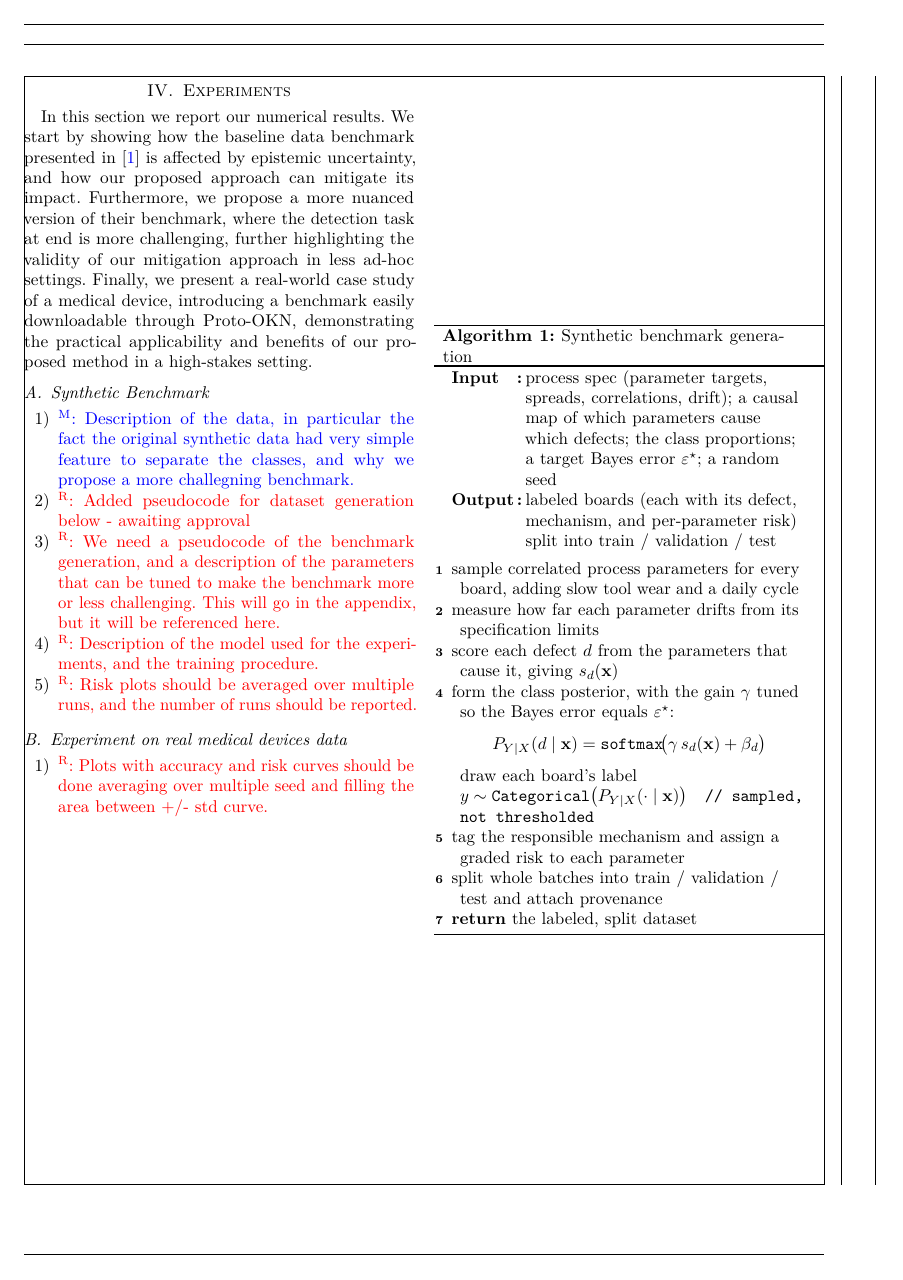
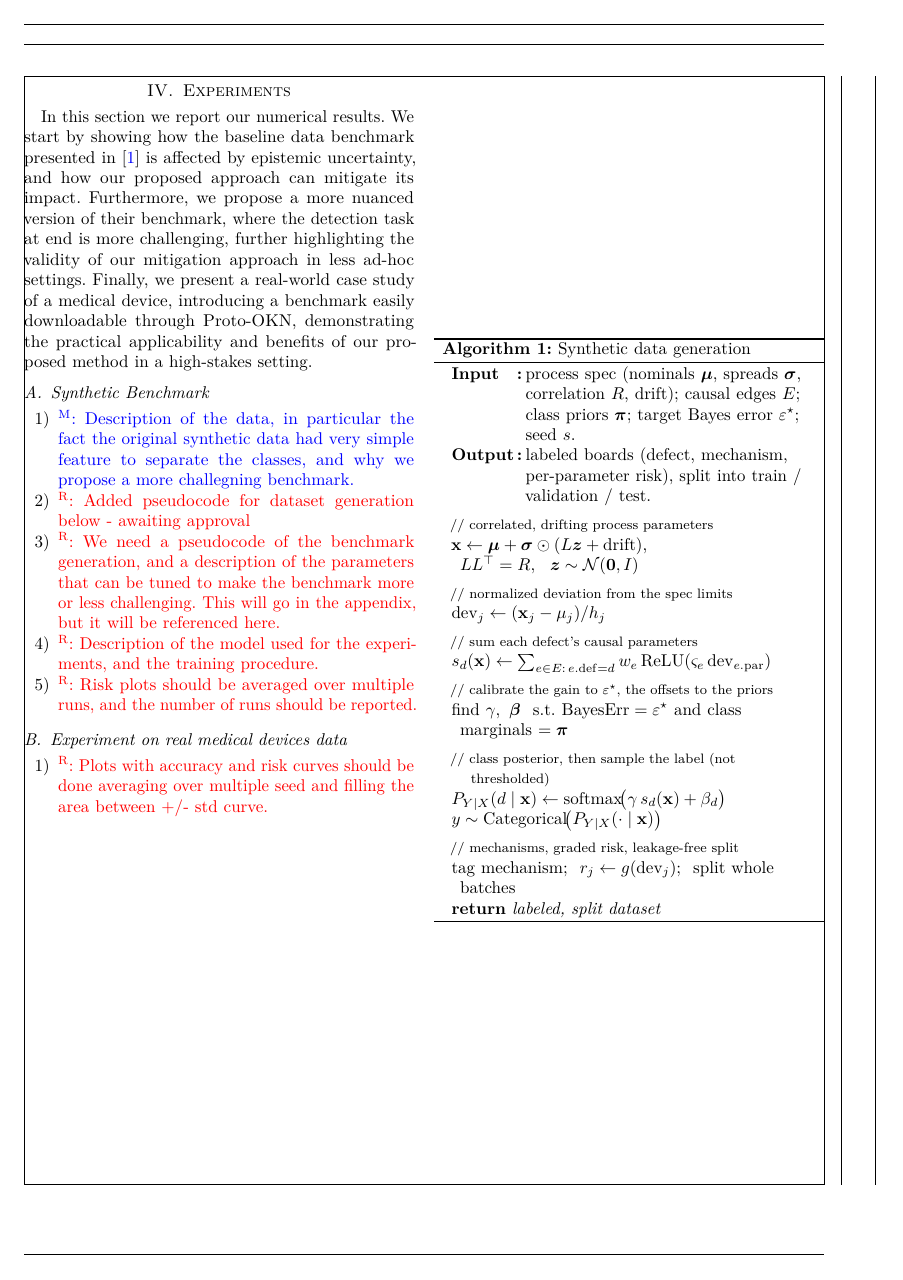
Before and after one commit to raham24/Epistemic-Uncertainty-Aware-Defect-Detection-for-Quality-Control-in-Medical-Device-Manufacturing, a LaTeX paper (tex/main.tex, which reads tex/tex_files/macros.tex, tex/tex_files/packages.tex, tex/tex_files/sections/experiments.tex): page 11 of 18. Compiled offline with pdfLaTeX.

Commit message:
More changes

```diff
--- a/tex/tex_files/macros.tex
+++ b/tex/tex_files/macros.tex
@@ -32,7 +32,9 @@
 
 \newcommand{\marco}[1]{\textcolor{blue}{\textsuperscript{M}: #1}}
 \newcommand{\raham}[1]{\textcolor{red}{\textsuperscript{R}: #1}}
-
+%For Pseudo codes
+\newcommand{\algcomment}[1]{\footnotesize #1}   % black algorithm comments
+\SetCommentSty{algcomment}
 %%%%%%%%%%% Glossary %%%%%%%%%%%
 \newacronym{pdf}{pdf}{probability density function}
 \newacronym{kkt}{KKT}{Karush-Kuhn-Tucker}
--- a/tex/tex_files/packages.tex
+++ b/tex/tex_files/packages.tex
@@ -17,4 +17,4 @@
 \usepackage{thm-restate}
 \usepackage{comment}
 %Added for pseudocode
-\usepackage[ruled,vlined,linesnumbered]{algorithm2e}
+\usepackage[ruled]{algorithm2e}
--- a/tex/tex_files/sections/experiments.tex
+++ b/tex/tex_files/sections/experiments.tex
@@ -16,24 +16,36 @@ In this section we report our numerical results. We start by showing how the bas
 % \end{figure*}
 
 \begin{algorithm}[t]
-\caption{Synthetic benchmark generation}
+\caption{Synthetic data generation}
 \label{alg:generator}
 \DontPrintSemicolon
 \SetKwInOut{Input}{Input}\SetKwInOut{Output}{Output}
-\SetKwFunction{Cat}{Categorical}\SetKwFunction{Softmax}{softmax}
-\Input{process spec (parameter targets, spreads, correlations, drift); a causal map of which parameters cause which defects; the class proportions; a target Bayes error $\varepsilon^\star$; a random seed}
-\Output{labeled boards (each with its defect, mechanism, and per-parameter risk) split into train / validation / test}
-\BlankLine
-sample correlated process parameters for every board, adding slow tool wear and a daily cycle\;
-measure how far each parameter drifts from its specification limits\;
-score each defect $d$ from the parameters that cause it, giving $s_d(\x)$\;
-form the class posterior, with the gain $\gamma$ tuned so the Bayes error equals $\varepsilon^\star$:
-\[ \PYX(d\mid\x)=\Softmax\!\big(\gamma\,s_d(\x)+\beta_d\big) \]
-draw each board's label $y \sim \Cat\big(\PYX(\cdot\mid\x)\big)$\tcp*{sampled, not thresholded}
-tag the responsible mechanism and assign a graded risk to each parameter\;
-split whole batches into train / validation / test and attach provenance\;
-\Return the labeled, split dataset\;
+\SetKwComment{Comment}{// }{}
+    \Input{process spec (nominals $\bm\mu$, spreads $\bm\sigma$, correlation $R$, drift); causal edges $E$; class priors $\bm\pi$; target Bayes error $\varepsilon^\star$; seed $s$.}
+    \Output{labeled boards (defect, mechanism, per-parameter risk), split into train / validation / test.}
+    \BlankLine
+    \Comment{correlated, drifting process parameters}
+    $\x \leftarrow \bm\mu + \bm\sigma \odot (L\bm z + \mathrm{drift})$,\quad $LL^\top=R,\ \ \bm z\sim\mathcal N(\mathbf 0,I)$\;
+    \BlankLine
+    \Comment{normalized deviation from the spec limits}
+    $\mathrm{dev}_j \leftarrow (\x_j-\mu_j)/h_j$\;
+    \BlankLine
+    \Comment{sum each defect's causal parameters}
+    $s_d(\x) \leftarrow \textstyle\sum_{e\in E:\,e.\mathrm{def}=d} w_e\,\mathrm{ReLU}(\varsigma_e\,\mathrm{dev}_{e.\mathrm{par}})$\;
+    \BlankLine
+    \Comment{calibrate the gain to $\varepsilon^\star$, the offsets to the priors}
+    find $\gamma,\ \bm\beta\ $ s.t.\ $\mathrm{BayesErr}=\varepsilon^\star$ and class marginals $=\bm\pi$\;
+    \BlankLine
+    \Comment{class posterior, then sample the label (not thresholded)}
+    $\PYX(d\mid\x) \leftarrow \mathrm{softmax}\!\big(\gamma\,s_d(\x)+\beta_d\big)$\;
+    $y \sim \mathrm{Categorical}\!\big(\PYX(\cdot\mid\x)\big)$\;
+    \BlankLine
+    \Comment{mechanisms, graded risk, leakage-free split}
+    tag mechanism;\ \ $r_j \leftarrow g(\mathrm{dev}_j)$;\ \ split whole batches\;
+    \Return{labeled, split dataset}
 \end{algorithm}
+
+
 
 \begin{figure*}[t]
     \centering
```
Also changed, not shown: 2 other files.
